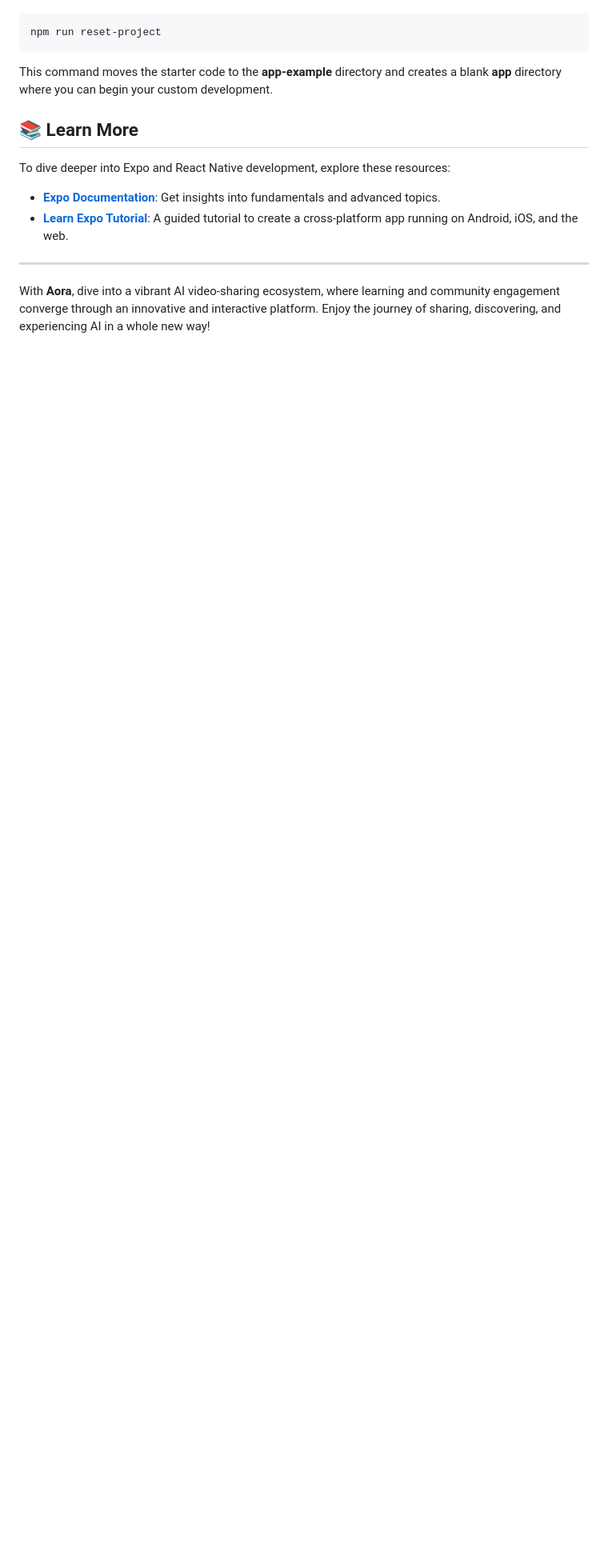
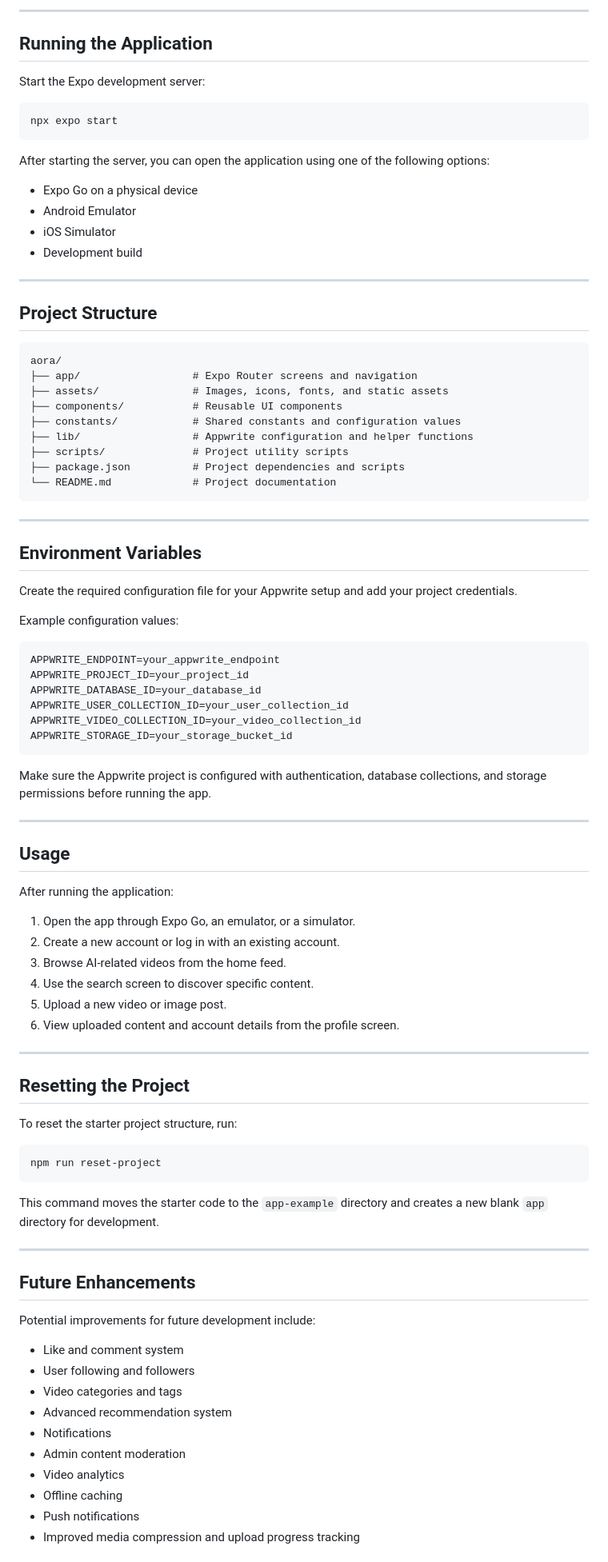
Before and after one commit to MohamedBoghdaddy/Aora, a Markdown page: README.md, the part around one of its changes. Shown at 80% size. GitHub-like rendering; blank space fills up the shorter version.

````diff
--- a/README.md
+++ b/README.md
@@ -68,17 +148,94 @@ If you want a fresh project setup, run:
+---
+
+## Running the Application
+
+Start the Expo development server:
+
+```bash
+npx expo start
+```
+
+After starting the server, you can open the application using one of the following options:
+
+- Expo Go on a physical device
+- Android Emulator
+- iOS Simulator
+- Development build
+
+---
+
+## Project Structure
+
+```text
+aora/
+├── app/                  # Expo Router screens and navigation
+├── assets/               # Images, icons, fonts, and static assets
+├── components/           # Reusable UI components
+├── constants/            # Shared constants and configuration values
+├── lib/                  # Appwrite configuration and helper functions
+├── scripts/              # Project utility scripts
+├── package.json          # Project dependencies and scripts
+└── README.md             # Project documentation
+```
+
+---
+
+## Environment Variables
+
+Create the required configuration file for your Appwrite setup and add your project credentials.
+
+Example configuration values:
+
+```env
+APPWRITE_ENDPOINT=your_appwrite_endpoint
+APPWRITE_PROJECT_ID=your_project_id
+APPWRITE_DATABASE_ID=your_database_id
+APPWRITE_USER_COLLECTION_ID=your_user_collection_id
+APPWRITE_VIDEO_COLLECTION_ID=your_video_collection_id
+APPWRITE_STORAGE_ID=your_storage_bucket_id
+```
+
+Make sure the Appwrite project is configured with authentication, database collections, and storage permissions before running the app.
+
+---
+
+## Usage
+
+After running the application:
+
+1. Open the app through Expo Go, an emulator, or a simulator.
+2. Create a new account or log in with an existing account.
+3. Browse AI-related videos from the home feed.
+4. Use the search screen to discover specific content.
+5. Upload a new video or image post.
+6. View uploaded content and account details from the profile screen.
+
+---
+
+## Resetting the Project
+
+To reset the starter project structure, run:
 
 ```bash
 npm run reset-project
 ```
 
-This command moves the starter code to the **app-example** directory and creates a blank **app** directory where you can begin your custom development.
-
-## 📚 Learn More
-
-To dive deeper into Expo and React Native development, explore these resources:
-
-- **[Expo Documentation](https://docs.expo.dev/)**: Get insights into fundamentals and advanced topics.
-- **[Learn Expo Tutorial](https://docs.expo.dev/tutorial/introduction/)**: A guided tutorial to create a cross-platform app running on Android, iOS, and the web.
+This command moves the starter code to the `app-example` directory and creates a new blank `app` directory for development.
 
 ---
 
-With **Aora**, dive into a vibrant AI video-sharing ecosystem, where learning and community engagement converge through an innovative and interactive platform. Enjoy the journey of sharing, discovering, and experiencing AI in a whole new way!
+## Future Enhancements
+
+Potential improvements for future development include:
+
+- Like and comment system
+- User following and followers
+- Video categories and tags
+- Advanced recommendation system
+- Notifications
+- Admin content moderation
+- Video analytics
+- Offline caching
+- Push notifications
+- Improved media compression and upload progress tracking
+
````
Also changed, not shown: other parts of README.md (+140 -43 lines).
